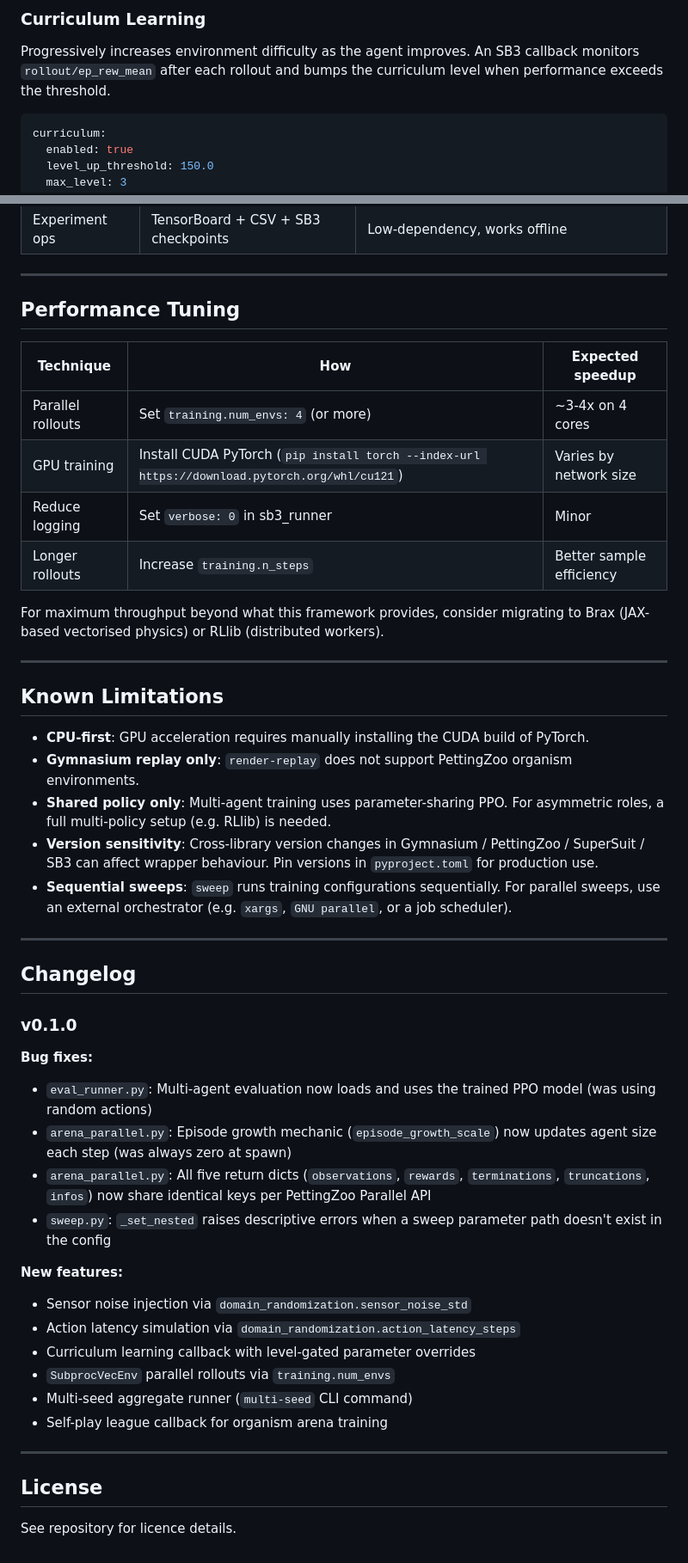
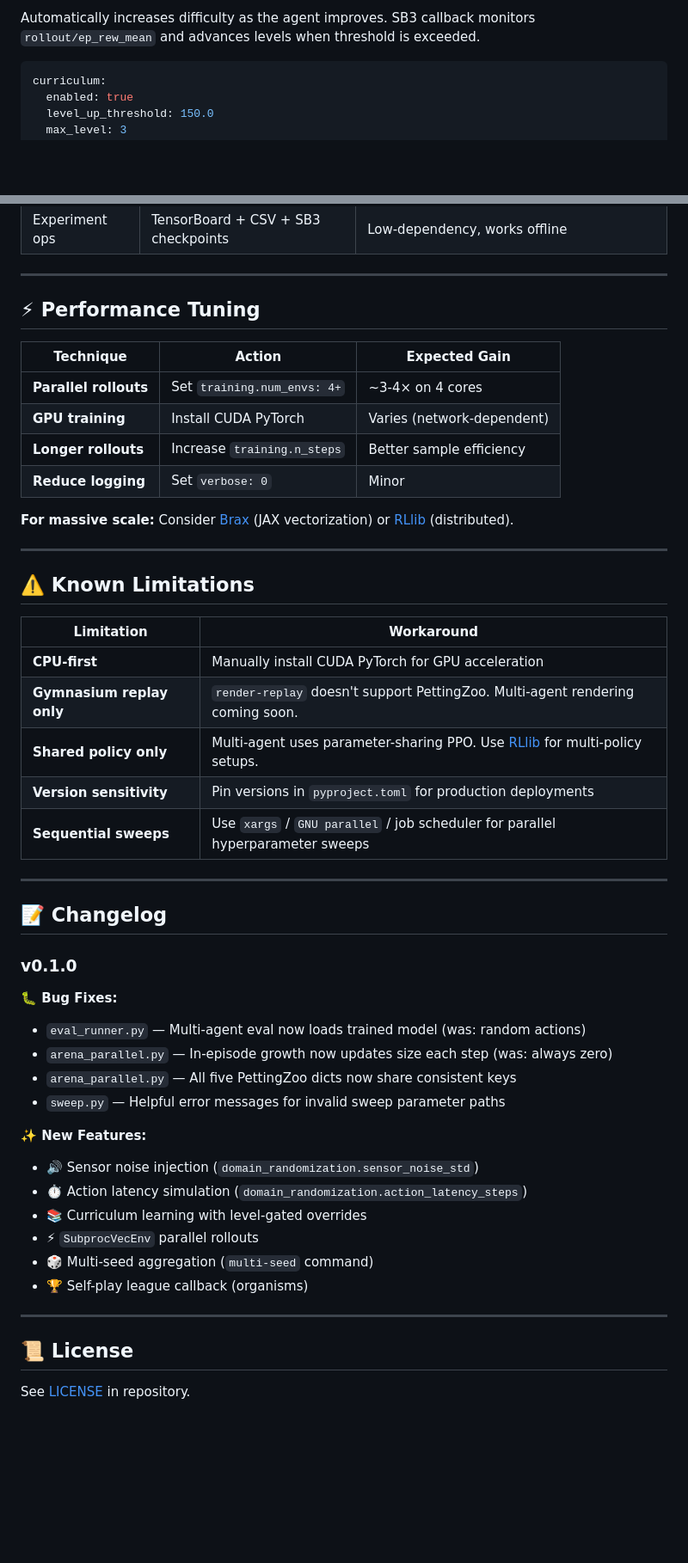
Before and after one commit to sparktron/MLenvironment, a Markdown page: README.md, 2 parts joined by grey strips. Shown at 86% size. GitHub-like rendering; blank space fills up the shorter version.

````diff
--- a/README.md
+++ b/README.md
@@ -409,7 +432,5 @@ The buffer is pre-filled with zero actions at each `reset()`, so the first N ste
 
-### Curriculum Learning
-
-Progressively increases environment difficulty as the agent improves.  An SB3 callback monitors `rollout/ep_rew_mean` after each rollout and bumps the curriculum level when performance exceeds the threshold.
+Automatically increases difficulty as the agent improves. SB3 callback monitors `rollout/ep_rew_mean` and advances levels when threshold is exceeded.
 
 ```yaml
 curriculum:
@@ -644,49 +633,51 @@ ruff check src/ tests/
 
 ---
 
-## Performance Tuning
+## ⚡ Performance Tuning
 
-| Technique | How | Expected speedup |
+| Technique | Action | Expected Gain |
 |---|---|---|
-| Parallel rollouts | Set `training.num_envs: 4` (or more) | ~3-4x on 4 cores |
-| GPU training | Install CUDA PyTorch (`pip install torch --index-url https://download.pytorch.org/whl/cu121`) | Varies by network size |
-| Reduce logging | Set `verbose: 0` in sb3_runner | Minor |
-| Longer rollouts | Increase `training.n_steps` | Better sample efficiency |
+| **Parallel rollouts** | Set `training.num_envs: 4+` | ~3-4× on 4 cores |
+| **GPU training** | Install CUDA PyTorch | Varies (network-dependent) |
+| **Longer rollouts** | Increase `training.n_steps` | Better sample efficiency |
+| **Reduce logging** | Set `verbose: 0` | Minor |
 
-For maximum throughput beyond what this framework provides, consider migrating to Brax (JAX-based vectorised physics) or RLlib (distributed workers).
+**For massive scale:** Consider [Brax](https://github.com/google/brax) (JAX vectorization) or [RLlib](https://www.ray.io/rllib) (distributed).
 
 ---
 
-## Known Limitations
+## ⚠️ Known Limitations
 
-- **CPU-first**: GPU acceleration requires manually installing the CUDA build of PyTorch.
-- **Gymnasium replay only**: `render-replay` does not support PettingZoo organism environments.
-- **Shared policy only**: Multi-agent training uses parameter-sharing PPO.  For asymmetric roles, a full multi-policy setup (e.g. RLlib) is needed.
-- **Version sensitivity**: Cross-library version changes in Gymnasium / PettingZoo / SuperSuit / SB3 can affect wrapper behaviour.  Pin versions in `pyproject.toml` for production use.
-- **Sequential sweeps**: `sweep` runs training configurations sequentially.  For parallel sweeps, use an external orchestrator (e.g. `xargs`, `GNU parallel`, or a job scheduler).
+| Limitation | Workaround |
+|---|---|
+| **CPU-first** | Manually install CUDA PyTorch for GPU acceleration |
+| **Gymnasium replay only** | `render-replay` doesn't support PettingZoo. Multi-agent rendering coming soon. |
+| **Shared policy only** | Multi-agent uses parameter-sharing PPO. Use [RLlib](https://www.ray.io/rllib) for multi-policy setups. |
+| **Version sensitivity** | Pin versions in `pyproject.toml` for production deployments |
+| **Sequential sweeps** | Use `xargs` / `GNU parallel` / job scheduler for parallel hyperparameter sweeps |
 
 ---
 
-## Changelog
+## 📝 Changelog
 
 ### v0.1.0
 
-**Bug fixes:**
-- `eval_runner.py`: Multi-agent evaluation now loads and uses the trained PPO model (was using random actions)
-- `arena_parallel.py`: Episode growth mechanic (`episode_growth_scale`) now updates agent size each step (was always zero at spawn)
-- `arena_parallel.py`: All five return dicts (`observations`, `rewards`, `terminations`, `truncations`, `infos`) now share identical keys per PettingZoo Parallel API
-- `sweep.py`: `_set_nested` raises descriptive errors when a sweep parameter path doesn't exist in the config
+**🐛 Bug Fixes:**
+- `eval_runner.py` — Multi-agent eval now loads trained model (was: random actions)
+- `arena_parallel.py` — In-episode growth now updates size each step (was: always zero)
+- `arena_parallel.py` — All five PettingZoo dicts now share consistent keys
+- `sweep.py` — Helpful error messages for invalid sweep parameter paths
 
-**New features:**
-- Sensor noise injection via `domain_randomization.sensor_noise_std`
-- Action latency simulation via `domain_randomization.action_latency_steps`
-- Curriculum learning callback with level-gated parameter overrides
-- `SubprocVecEnv` parallel rollouts via `training.num_envs`
-- Multi-seed aggregate runner (`multi-seed` CLI command)
-- Self-play league callback for organism arena training
+**✨ New Features:**
+- 🔊 Sensor noise injection (`domain_randomization.sensor_noise_std`)
+- ⏱️ Action latency simulation (`domain_randomization.action_latency_steps`)
+- 📚 Curriculum learning with level-gated overrides
+- ⚡ `SubprocVecEnv` parallel rollouts
+- 🎲 Multi-seed aggregation (`multi-seed` command)
+- 🏆 Self-play league callback (organisms)
 
 ---
 
-## License
+## 📜 License
 
-See repository for licence details.
+See [LICENSE](LICENSE) in repository.
````
Also changed, not shown: other parts of README.md (+173 -182 lines).
